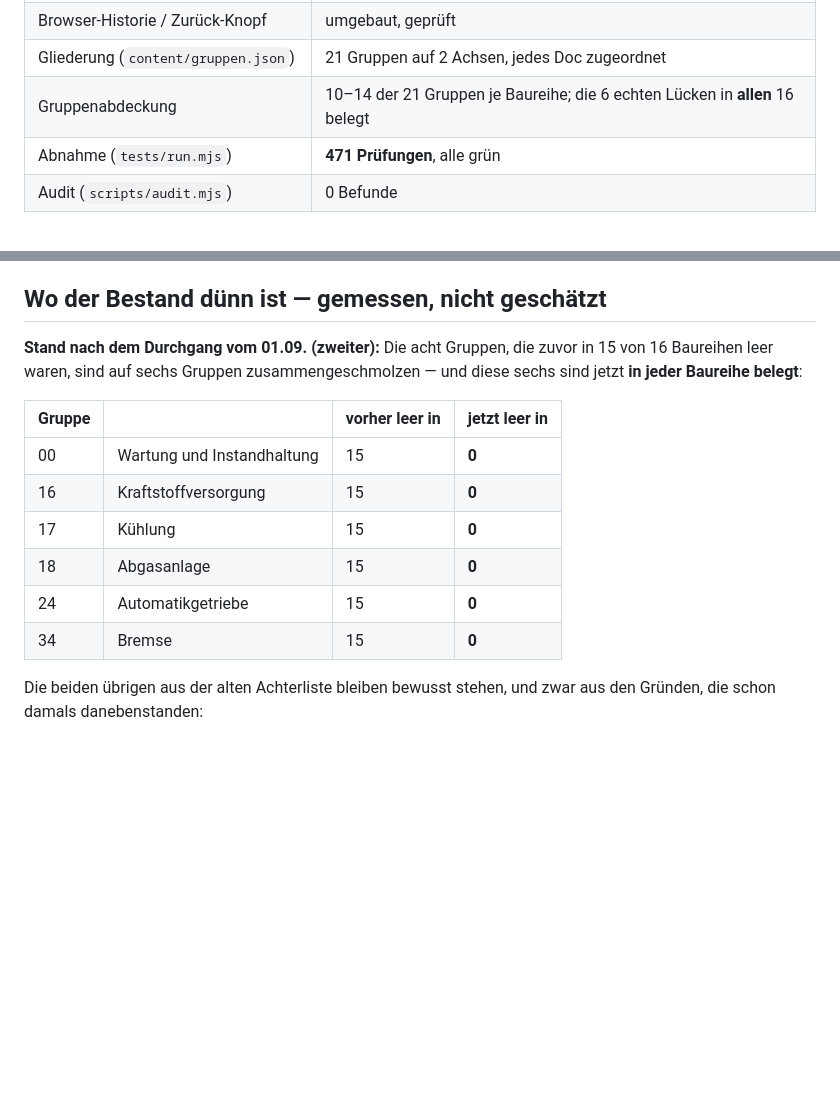
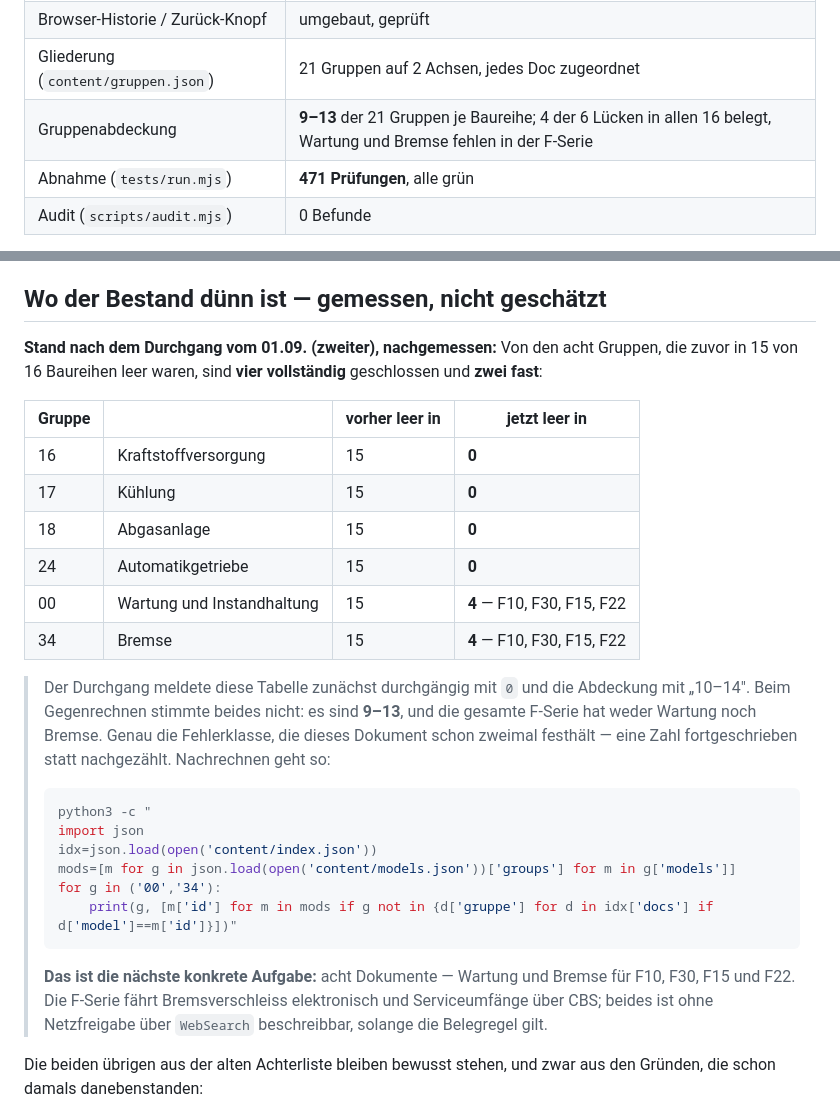
Before and after one commit to tagmbh/diag4free, a Markdown page: docs/PROGRESS.md, 2 parts joined by grey strips. Drawn GitHub-style; blank space fills up the shorter version.

Commit message:
Die Abdeckungszahlen stimmten nicht -- nachgerechnet
Der Durchgang meldete alle sechs Luecken als geschlossen und die
Abdeckung mit 10-14 Gruppen je Baureihe. Beim Gegenrechnen stimmte
beides nicht: es sind 9-13, und die gesamte F-Serie -- F10, F30, F15,
F22 -- hat weder Gruppe 00 Wartung noch Gruppe 34 Bremse.

Vier der sechs Gruppen sind tatsaechlich vollstaendig geschlossen
(16, 17, 18, 24), zwei fast. Das Dokument sagt das jetzt so, samt dem
Befehl zum Nachrechnen und der Folgeaufgabe: acht Dokumente fuer die
F-Serie.

Dieselbe Fehlerklasse, die hier schon zweimal steht -- eine Zahl
fortgeschrieben statt nachgezaehlt. Ein Uebergabedokument, das zu gut
meldet, schickt den naechsten Durchgang an die falsche Stelle.

Co-Authored-By: Claude Opus 5 <noreply@anthropic.com>
Claude-Session: https://claude.ai/code/session_01AhM5mBwqK1aKY8q4iUe4fN

````diff
--- a/docs/PROGRESS.md
+++ b/docs/PROGRESS.md
@@ -33,7 +33,7 @@ Vier Durchgänge sind gemerged und liegen auf `main`:
 | Legende zum Motorschema | aus denselben Merkmalen wie die Zeichnung abgeleitet |
 | Browser-Historie / Zurück-Knopf | umgebaut, geprüft |
 | Gliederung (`content/gruppen.json`) | 21 Gruppen auf 2 Achsen, jedes Doc zugeordnet |
-| Gruppenabdeckung | 10–14 der 21 Gruppen je Baureihe; die 6 echten Lücken in **allen** 16 belegt |
+| Gruppenabdeckung | **9–13** der 21 Gruppen je Baureihe; 4 der 6 Lücken in allen 16 belegt, Wartung und Bremse fehlen in der F-Serie |
 | Abnahme (`tests/run.mjs`) | **471 Prüfungen**, alle grün |
 | Audit (`scripts/audit.mjs`) | 0 Befunde |
 
@@ -177,19 +177,38 @@ done
 
 ## Wo der Bestand dünn ist — gemessen, nicht geschätzt
 
-**Stand nach dem Durchgang vom 01.09. (zweiter):** Die acht Gruppen, die
-zuvor in 15 von 16 Baureihen leer waren, sind auf sechs Gruppen
-zusammengeschmolzen — und diese sechs sind jetzt **in jeder Baureihe
-belegt**:
+**Stand nach dem Durchgang vom 01.09. (zweiter), nachgemessen:** Von den
+acht Gruppen, die zuvor in 15 von 16 Baureihen leer waren, sind **vier
+vollständig** geschlossen und **zwei fast**:
 
 | Gruppe | | vorher leer in | jetzt leer in |
 |---|---|---|---|
-| 00 | Wartung und Instandhaltung | 15 | **0** |
 | 16 | Kraftstoffversorgung | 15 | **0** |
 | 17 | Kühlung | 15 | **0** |
 | 18 | Abgasanlage | 15 | **0** |
 | 24 | Automatikgetriebe | 15 | **0** |
-| 34 | Bremse | 15 | **0** |
+| 00 | Wartung und Instandhaltung | 15 | **4** — F10, F30, F15, F22 |
+| 34 | Bremse | 15 | **4** — F10, F30, F15, F22 |
+
+> Der Durchgang meldete diese Tabelle zunächst durchgängig mit `0` und die
+> Abdeckung mit „10–14". Beim Gegenrechnen stimmte beides nicht: es sind
+> **9–13**, und die gesamte F-Serie hat weder Wartung noch Bremse. Genau die
+> Fehlerklasse, die dieses Dokument schon zweimal festhält — eine Zahl
+> fortgeschrieben statt nachgezählt. Nachrechnen geht so:
+>
+> ```bash
+> python3 -c "
+> import json
+> idx=json.load(open('content/index.json'))
+> mods=[m for g in json.load(open('content/models.json'))['groups'] for m in g['models']]
+> for g in ('00','34'):
+>     print(g, [m['id'] for m in mods if g not in {d['gruppe'] for d in idx['docs'] if d['model']==m['id']}])"
+> ```
+>
+> **Das ist die nächste konkrete Aufgabe:** acht Dokumente — Wartung und
+> Bremse für F10, F30, F15 und F22. Die F-Serie fährt Bremsverschleiss
+> elektronisch und Serviceumfänge über CBS; beides ist ohne Netzfreigabe
+> über `WebSearch` beschreibbar, solange die Belegregel gilt.
 
 Die beiden übrigen aus der alten Achterliste bleiben bewusst stehen, und
 zwar aus den Gründen, die schon damals danebenstanden:
````
